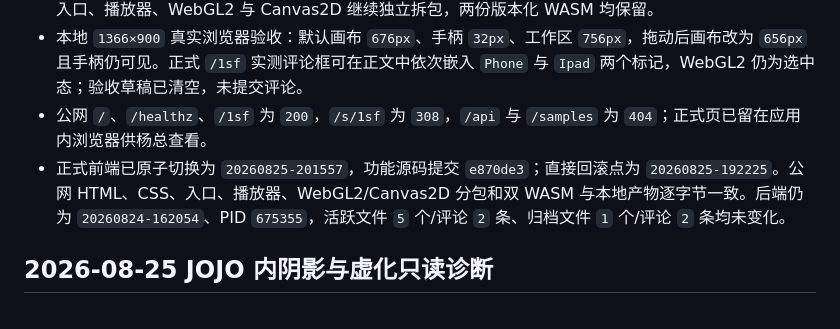
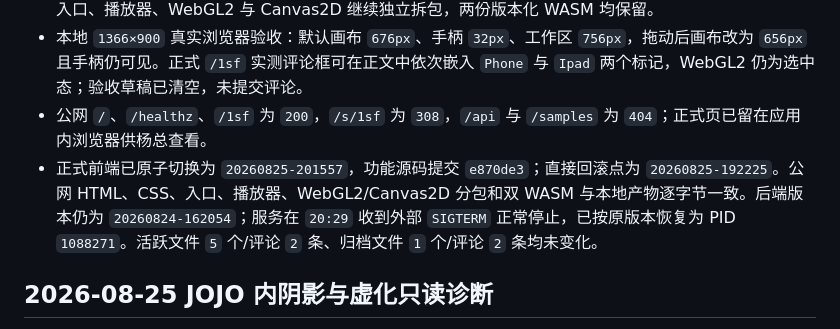
Before and after one commit to yanghaoleng/RiveViewer-miniapp, a Markdown page: HANDOF.MD, the part around the change. Rendered like a GitHub page.

Commit message:
docs: record hosted service recovery

```diff
--- a/HANDOF.MD
+++ b/HANDOF.MD
@@ -21,7 +21,7 @@
 - H5 lint、TypeScript、默认基址与 JOJO 根路径生产构建的两套 `33/33` 测试均通过，`npm audit` 为 `0`；入口、播放器、WebGL2 与 Canvas2D 继续独立拆包，两份版本化 WASM 均保留。
 - 本地 `1366×900` 真实浏览器验收：默认画布 `676px`、手柄 `32px`、工作区 `756px`，拖动后画布改为 `656px` 且手柄仍可见。正式 `/1sf` 实测评论框可在正文中依次嵌入 `Phone` 与 `Ipad` 两个标记，WebGL2 仍为选中态；验收草稿已清空，未提交评论。
 - 公网 `/`、`/healthz`、`/1sf` 为 `200`，`/s/1sf` 为 `308`，`/api` 与 `/samples` 为 `404`；正式页已留在应用内浏览器供杨总查看。
-- 正式前端已原子切换为 `20260825-201557`，功能源码提交 `e870de3`；直接回滚点为 `20260825-192225`。公网 HTML、CSS、入口、播放器、WebGL2/Canvas2D 分包和双 WASM 与本地产物逐字节一致。后端仍为 `20260824-162054`、PID `675355`，活跃文件 `5` 个/评论 `2` 条、归档文件 `1` 个/评论 `2` 条均未变化。
+- 正式前端已原子切换为 `20260825-201557`，功能源码提交 `e870de3`；直接回滚点为 `20260825-192225`。公网 HTML、CSS、入口、播放器、WebGL2/Canvas2D 分包和双 WASM 与本地产物逐字节一致。后端版本仍为 `20260824-162054`；服务在 `20:29` 收到外部 `SIGTERM` 正常停止，已按原版本恢复为 PID `1088271`。活跃文件 `5` 个/评论 `2` 条、归档文件 `1` 个/评论 `2` 条均未变化。
 
 ## 2026-08-25 JOJO 内阴影与虚化只读诊断
 
```
